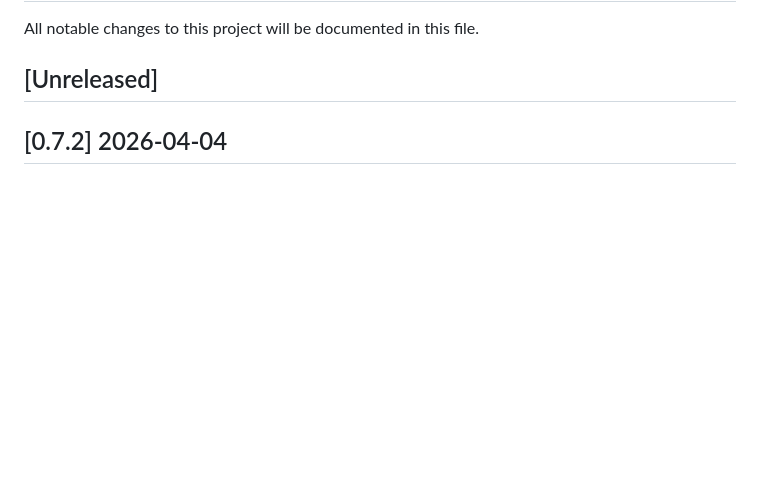
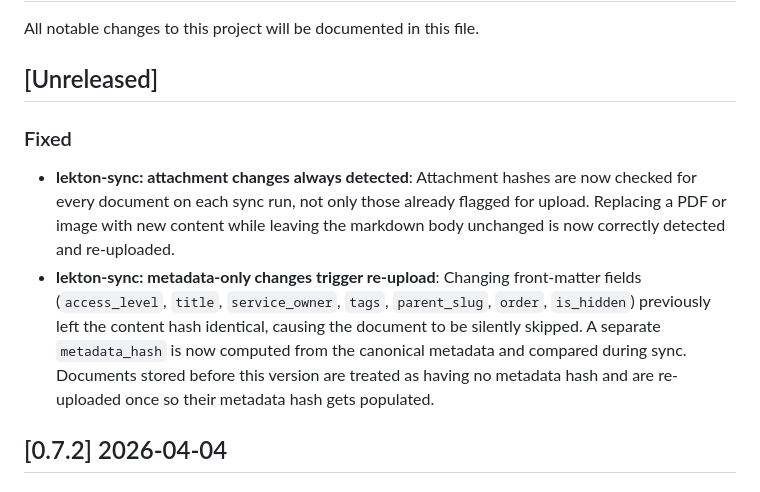
Before and after one commit to dghilardi/lekton, a Markdown page: CHANGELOG.md, the part around the change. GitHub-like rendering; blank space fills up the shorter version.

Commit message:
chore: update CHANGELOG for metadata and attachment sync fixes
Co-Authored-By: Claude Sonnet 4.6 <noreply@anthropic.com>

```diff
--- a/CHANGELOG.md
+++ b/CHANGELOG.md
@@ -3,6 +3,10 @@
 All notable changes to this project will be documented in this file.
 
 ## [Unreleased]
+
+### Fixed
+- **lekton-sync: attachment changes always detected**: Attachment hashes are now checked for every document on each sync run, not only those already flagged for upload. Replacing a PDF or image with new content while leaving the markdown body unchanged is now correctly detected and re-uploaded.
+- **lekton-sync: metadata-only changes trigger re-upload**: Changing front-matter fields (`access_level`, `title`, `service_owner`, `tags`, `parent_slug`, `order`, `is_hidden`) previously left the content hash identical, causing the document to be silently skipped. A separate `metadata_hash` is now computed from the canonical metadata and compared during sync. Documents stored before this version are treated as having no metadata hash and are re-uploaded once so their metadata hash gets populated.
 
 ## [0.7.2] 2026-04-04
 
```
